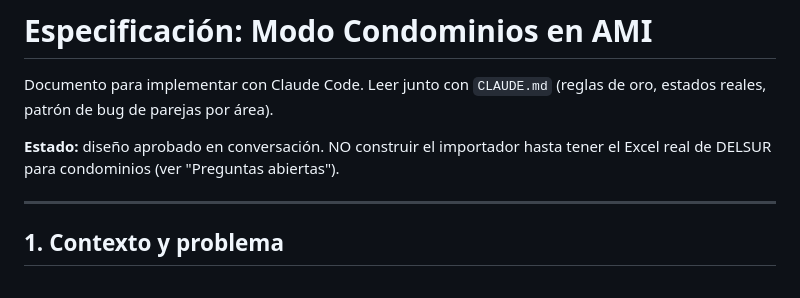
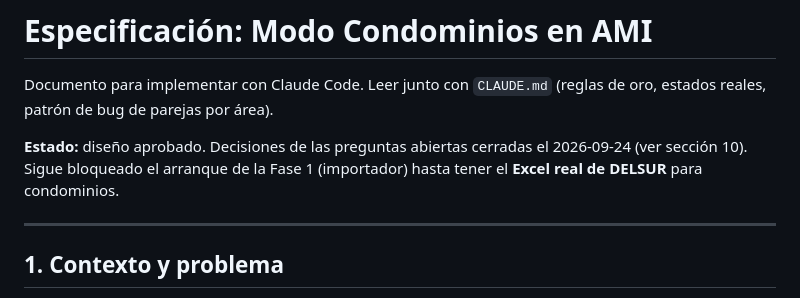
Before and after one commit to alexgf004-maker/STC-innova, a Markdown page: SPEC_AMI_Condominios.md, the part around one of its changes. GitHub-like rendering.

```diff
--- a/SPEC_AMI_Condominios.md
+++ b/SPEC_AMI_Condominios.md
@@ -3,8 +3,9 @@
 Documento para implementar con Claude Code. Leer junto con `CLAUDE.md`
 (reglas de oro, estados reales, patrón de bug de parejas por área).
 
-**Estado:** diseño aprobado en conversación. NO construir el importador hasta
-tener el Excel real de DELSUR para condominios (ver "Preguntas abiertas").
+**Estado:** diseño aprobado. Decisiones de las preguntas abiertas cerradas el
+2026-09-24 (ver sección 10). Sigue bloqueado el arranque de la Fase 1
+(importador) hasta tener el **Excel real de DELSUR** para condominios.
 
 ---
 
```
Also changed, not shown: other parts of SPEC_AMI_Condominios.md (+52 -9 lines).
